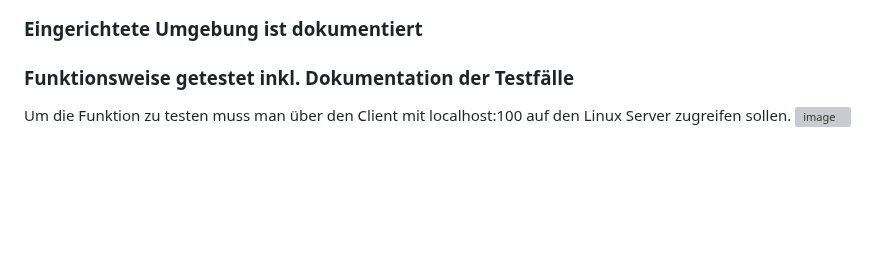
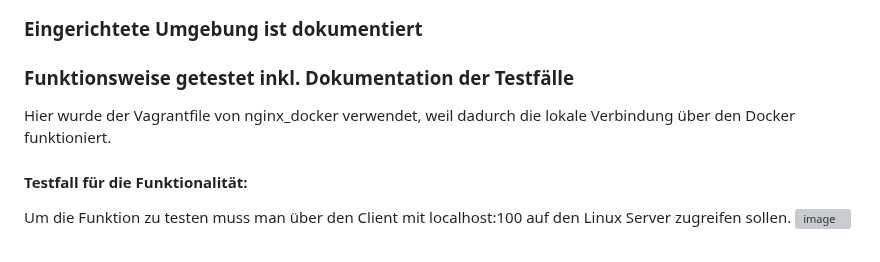
Before and after one commit to Tharsan1/M300T, a Markdown page: LB2/README.md, the part around the change. Drawn GitHub-style; blank space fills up the shorter version; grey boxes are pictures that could not be loaded.

```diff
--- a/LB2/README.md
+++ b/LB2/README.md
@@ -223,6 +223,9 @@ Siehe bei den jeweiligen Abschnitten.
 ### Eingerichtete Umgebung ist dokumentiert
 
 ### Funktionsweise getestet inkl. Dokumentation der Testfälle
+Hier wurde der Vagrantfile von nginx_docker verwendet, weil dadurch die lokale Verbindung über den Docker funktioniert.
+
+#### Testfall für die Funktionalität:
 Um die Funktion zu testen muss man über den Client mit localhost:100 auf den Linux Server zugreifen sollen.
 ![image](https://user-images.githubusercontent.com/125886136/223132136-4676b8a4-916c-47a1-b5c1-878924114cd6.png)
 
```
